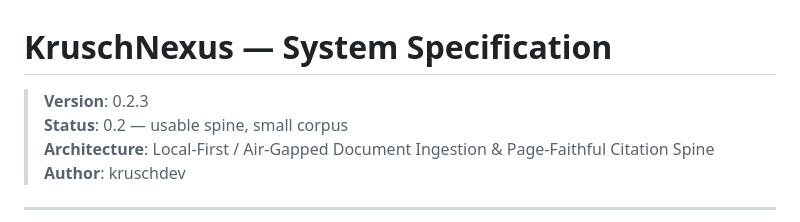
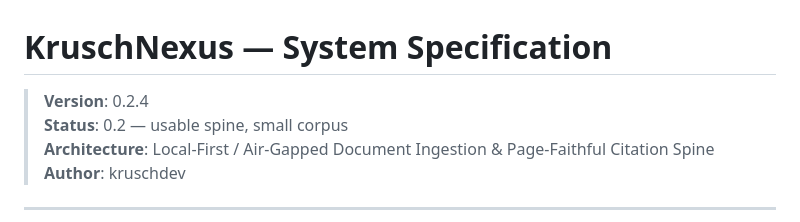
Before and after one commit to kruschdev/krusch-nexus, a Markdown page: spec.md, the part around the change. Drawn GitHub-style.

Commit message:
docs: synchronize spec.md and AGENTS.md to canonical v0.2.4 (zero-drift gate)

```diff
--- a/spec.md
+++ b/spec.md
@@ -1,6 +1,6 @@
 # KruschNexus — System Specification
 
-> **Version**: 0.2.3
+> **Version**: 0.2.4
 > **Status**: 0.2 — usable spine, small corpus
 > **Architecture**: Local-First / Air-Gapped Document Ingestion & Page-Faithful Citation Spine
 > **Author**: kruschdev
```
Also changed, not shown: AGENTS.md (+1 -1 lines).
